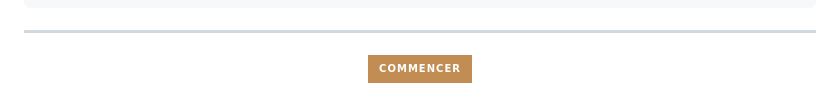
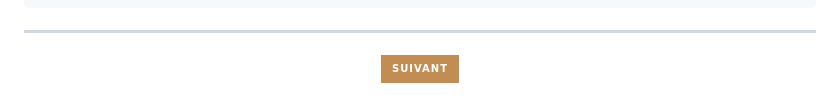
Before and after one commit to fannysaez/oceansideRestaurant, a Markdown page: README.md, the part around the change. GitHub-like rendering; badges without logos.

```diff
--- a/README.md
+++ b/README.md
@@ -97,5 +97,5 @@ reproduire-site-boostrap/
 ---
 
 <p align="center">
-  <a href="assets/oceanside-restaurant/01-presentation.md"><img src="https://img.shields.io/badge/-COMMENCER-C18D52?style=for-the-badge" alt="Commencer"></a>
+  <a href="assets/oceanside-restaurant/01-presentation.md"><img src="https://img.shields.io/badge/-SUIVANT-C18D52?style=for-the-badge" alt="SUIVANT"></a>
 </p>
```
